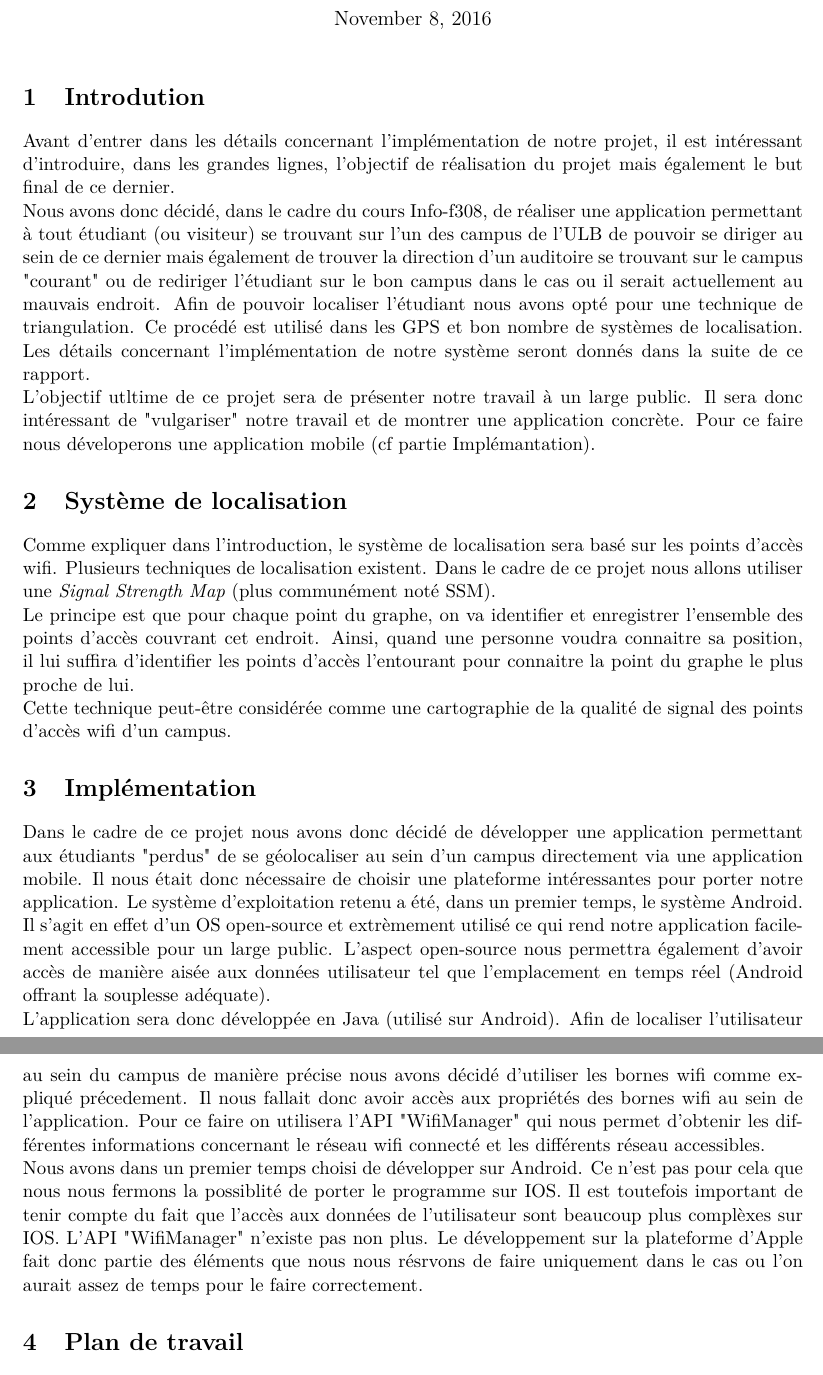
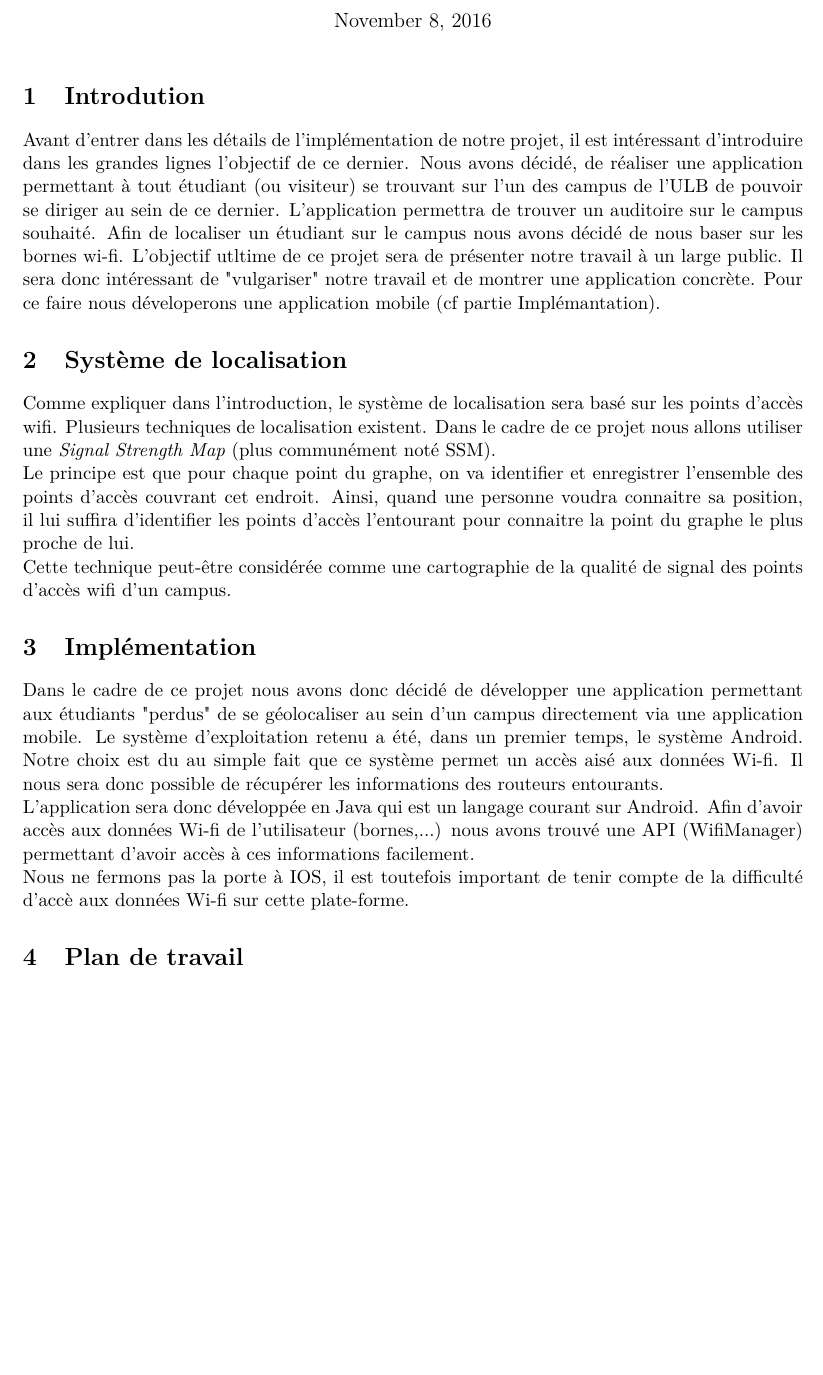
Before and after one commit to RobinPetit/OpenWifiLocalizator, a LaTeX document (plan_de_travail/tmp.tex): two parts of pages 1 and 2 of 2 before the commit and part of page 1 of 2 after it, the two joined at a grey line, cut so that both start at the same text, the shorter picture padded with empty space. Compiled offline with pdfLaTeX.

Commit message:
Mise à jour rapport

```diff
--- a/plan_de_travail/tmp.tex
+++ b/plan_de_travail/tmp.tex
@@ -3,7 +3,7 @@
 \usepackage[utf8]{inputenc}
 \usepackage{lmodern}
 \usepackage{amsmath}
-\usepackage[top=2cm, bottom=2cm, left=2.5cm, right=2.5cm]{geometry}
+\usepackage[top=1.5cm, bottom=2cm, left=2.5cm, right=2.5cm]{geometry}
 
 
 \title{INFO-F308 : Projet d'année \\ OpenWifiLocalizator (O.W.L.)}
@@ -14,9 +14,8 @@
 \maketitle
 
 \section{Introdution}
-  Avant d'entrer dans les détails concernant l'implémentation de notre projet, il est intéressant d'introduire, dans les grandes lignes, l'objectif de réalisation du projet mais également le but final de ce dernier.\\
-Nous avons donc décidé, dans le cadre du cours Info-f308, de réaliser une application permettant à tout étudiant (ou visiteur) se trouvant sur l'un des campus de l'ULB de pouvoir se diriger au sein de ce dernier mais également de trouver la direction d'un auditoire se trouvant sur le campus "courant" ou de rediriger l'étudiant sur le bon campus dans le cas ou il serait actuellement au mauvais endroit. Afin de pouvoir localiser l'étudiant nous avons opté pour une technique de triangulation. Ce procédé est utilisé dans les GPS et bon nombre de systèmes de localisation. Les détails concernant l'implémentation de notre système seront donnés dans la suite de ce rapport.\\
-L'objectif utltime de ce projet sera de présenter notre travail à un large public. Il sera donc intéressant de "vulgariser" notre travail et de montrer une application concrète. Pour ce faire nous déveloperons une application mobile (cf partie Implémantation).
+Avant d'entrer dans les détails de l'implémentation de notre projet, il est intéressant d'introduire dans les grandes lignes l'objectif de ce dernier.
+Nous avons décidé, de réaliser une application permettant à tout étudiant (ou visiteur) se trouvant sur l'un des campus de l'ULB de pouvoir se diriger au sein de ce dernier. L'application permettra de trouver un auditoire sur le campus souhaité. Afin de localiser un étudiant sur le campus nous avons décidé de nous baser sur les bornes wi-fi. L'objectif utltime de ce projet sera de présenter notre travail à un large public. Il sera donc intéressant de "vulgariser" notre travail et de montrer une application concrète. Pour ce faire nous déveloperons une application mobile (cf partie Implémantation).
 
 \section{Système de localisation}
   Comme expliquer dans l'introduction, le système de localisation sera basé sur les points d'accès wifi. Plusieurs techniques de localisation existent. Dans le cadre de ce projet nous allons utiliser une \textit{Signal Strength Map} (plus communément noté SSM).\\
@@ -24,10 +23,9 @@ L'objectif utltime de ce projet sera de présenter notre travail à un large pub
   Cette technique peut-être considérée comme une cartographie de la qualité de signal des points d'accès wifi d'un campus.
 
 \section{Implémentation}
-  Dans le cadre de ce projet nous avons donc décidé de développer une application permettant aux étudiants "perdus" de se géolocaliser au sein d'un campus directement via une application mobile. Il nous était donc nécessaire de choisir une plateforme intéressantes pour porter notre application. Le système d'exploitation retenu a été, dans un premier temps, le système Android. Il s'agit en effet d'un OS open-source et extrèmement utilisé ce qui rend notre application facilement accessible pour un large public. L'aspect open-source nous permettra également d'avoir accès de manière aisée aux données utilisateur tel que l'emplacement en temps réel (Android offrant la souplesse adéquate).\\
-L'application sera donc développée en Java (utilisé sur Android). Afin de localiser l'utilisateur au sein du campus de manière précise nous avons décidé d'utiliser les bornes wifi comme expliqué précedement. Il nous fallait donc avoir accès aux propriétés des bornes wifi au sein de l'application. Pour ce faire on utilisera l'API "WifiManager" qui nous permet d'obtenir les différentes informations concernant le réseau wifi connecté et les différents réseau accessibles.\\
-Nous avons dans un premier temps choisi de développer sur Android. Ce n'est pas pour cela que nous nous fermons la possiblité de porter le programme sur IOS. Il est toutefois important de tenir compte du fait que l'accès aux données de l'utilisateur sont beaucoup plus complèxes sur IOS. L'API "WifiManager" n'existe pas non plus. Le développement sur la plateforme d'Apple fait donc partie des éléments que nous nous résrvons de faire uniquement dans le cas ou l'on aurait assez de temps pour le faire correctement.
-
+Dans le cadre de ce projet nous avons donc décidé de développer une application permettant aux étudiants "perdus" de se géolocaliser au sein d'un campus directement via une application mobile. Le système d'exploitation retenu a été, dans un premier temps, le système Android. Notre choix est du au simple fait que ce système permet un accès aisé aux données Wi-fi. Il nous sera donc possible de récupérer les informations des routeurs entourants.\\
+L'application sera donc développée en Java qui est un langage courant sur Android. Afin d'avoir accès aux données Wi-fi de l'utilisateur (bornes,...) nous avons trouvé une API (WifiManager) permettant d'avoir accès à ces informations facilement.\\
+Nous ne fermons pas la porte à IOS, il est toutefois important de tenir compte de la difficulté d'accè aux données Wi-fi sur cette plate-forme.
 
 \section{Plan de travail}
   \begin{itemize}
```
Also changed, not shown: plan_de_travail/tmp.pdf.
